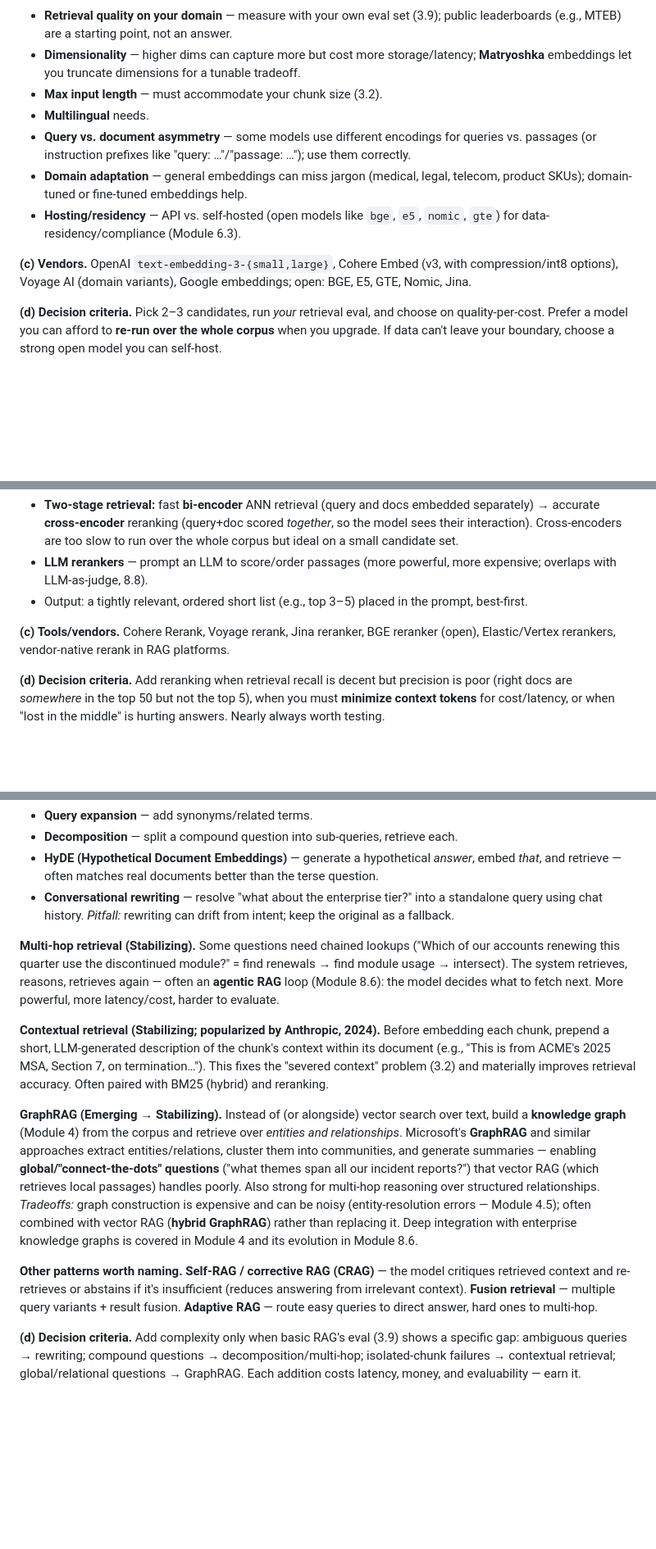
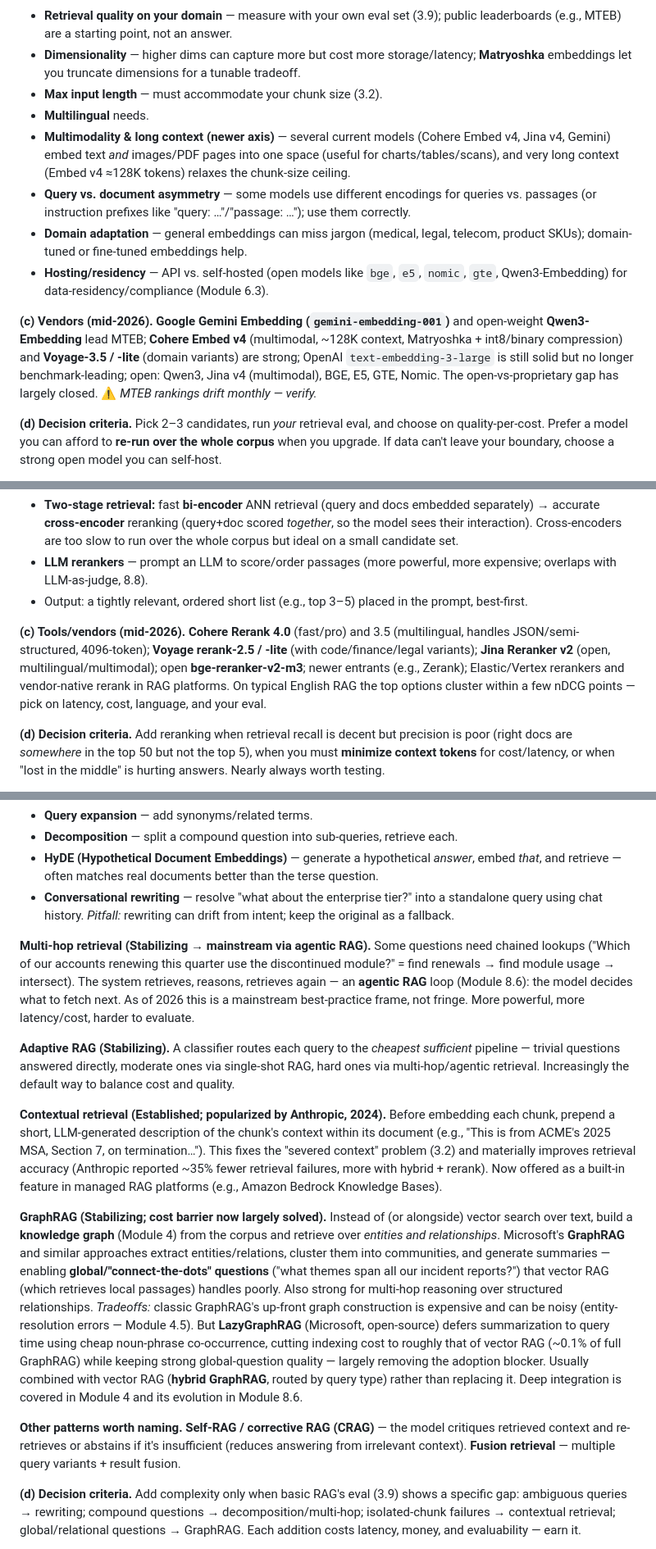
Before and after one commit to currcorr/agent-skills, a Markdown page: enterprise-ai-knowledge-base/03-rag-retrieval.md, 3 parts joined by grey strips. Shown at 82% size. Rendered like a GitHub page; blank space fills up the shorter version.

```diff
--- a/enterprise-ai-knowledge-base/03-rag-retrieval.md
+++ b/enterprise-ai-knowledge-base/03-rag-retrieval.md
@@ -79,11 +81,12 @@ The embedding model (Module 1.3) decides what "similar" means for your corpus. I
 - **Dimensionality** — higher dims can capture more but cost more storage/latency; **Matryoshka** embeddings let you truncate dimensions for a tunable tradeoff.
 - **Max input length** — must accommodate your chunk size (3.2).
 - **Multilingual** needs.
+- **Multimodality & long context (newer axis)** — several current models (Cohere Embed v4, Jina v4, Gemini) embed text *and* images/PDF pages into one space (useful for charts/tables/scans), and very long context (Embed v4 ≈128K tokens) relaxes the chunk-size ceiling.
 - **Query vs. document asymmetry** — some models use different encodings for queries vs. passages (or instruction prefixes like "query: …"/"passage: …"); use them correctly.
 - **Domain adaptation** — general embeddings can miss jargon (medical, legal, telecom, product SKUs); domain-tuned or fine-tuned embeddings help.
-- **Hosting/residency** — API vs. self-hosted (open models like `bge`, `e5`, `nomic`, `gte`) for data-residency/compliance (Module 6.3).
+- **Hosting/residency** — API vs. self-hosted (open models like `bge`, `e5`, `nomic`, `gte`, Qwen3-Embedding) for data-residency/compliance (Module 6.3).
 
-**(c) Vendors.** OpenAI `text-embedding-3-{small,large}`, Cohere Embed (v3, with compression/int8 options), Voyage AI (domain variants), Google embeddings; open: BGE, E5, GTE, Nomic, Jina.
+**(c) Vendors (mid-2026).** **Google Gemini Embedding (`gemini-embedding-001`)** and open-weight **Qwen3-Embedding** lead MTEB; **Cohere Embed v4** (multimodal, ~128K context, Matryoshka + int8/binary compression) and **Voyage-3.5 / -lite** (domain variants) are strong; OpenAI `text-embedding-3-large` is still solid but no longer benchmark-leading; open: Qwen3, Jina v4 (multimodal), BGE, E5, GTE, Nomic. The open-vs-proprietary gap has largely closed. ⚠ *MTEB rankings drift monthly — verify.*
 
 **(d) Decision criteria.** Pick 2–3 candidates, run *your* retrieval eval, and choose on quality-per-cost. Prefer a model you can afford to **re-run over the whole corpus** when you upgrade. If data can't leave your boundary, choose a strong open model you can self-host.
 
@@ -159,7 +162,7 @@ Initial retrieval optimizes for **speed at scale** (ANN over millions of chunks)
 - **LLM rerankers** — prompt an LLM to score/order passages (more powerful, more expensive; overlaps with LLM-as-judge, 8.8).
 - Output: a tightly relevant, ordered short list (e.g., top 3–5) placed in the prompt, best-first.
 
-**(c) Tools/vendors.** Cohere Rerank, Voyage rerank, Jina reranker, BGE reranker (open), Elastic/Vertex rerankers, vendor-native rerank in RAG platforms.
+**(c) Tools/vendors (mid-2026).** **Cohere Rerank 4.0** (fast/pro) and 3.5 (multilingual, handles JSON/semi-structured, 4096-token); **Voyage rerank-2.5 / -lite** (with code/finance/legal variants); **Jina Reranker v2** (open, multilingual/multimodal); open **bge-reranker-v2-m3**; newer entrants (e.g., Zerank); Elastic/Vertex rerankers and vendor-native rerank in RAG platforms. On typical English RAG the top options cluster within a few nDCG points — pick on latency, cost, language, and your eval.
 
 **(d) Decision criteria.** Add reranking when retrieval recall is decent but precision is poor (right docs are *somewhere* in the top 50 but not the top 5), when you must **minimize context tokens** for cost/latency, or when "lost in the middle" is hurting answers. Nearly always worth testing.
 
@@ -181,17 +184,19 @@ The user's raw question is often a poor search query (ambiguous, pronoun-laden,
 - **Conversational rewriting** — resolve "what about the enterprise tier?" into a standalone query using chat history.
 *Pitfall:* rewriting can drift from intent; keep the original as a fallback.
 
-**Multi-hop retrieval (Stabilizing).**
-Some questions need chained lookups ("Which of our accounts renewing this quarter use the discontinued module?" = find renewals → find module usage → intersect). The system retrieves, reasons, retrieves again — often an **agentic RAG** loop (Module 8.6): the model decides what to fetch next. More powerful, more latency/cost, harder to evaluate.
+**Multi-hop retrieval (Stabilizing → mainstream via agentic RAG).**
+Some questions need chained lookups ("Which of our accounts renewing this quarter use the discontinued module?" = find renewals → find module usage → intersect). The system retrieves, reasons, retrieves again — an **agentic RAG** loop (Module 8.6): the model decides what to fetch next. As of 2026 this is a mainstream best-practice frame, not fringe. More powerful, more latency/cost, harder to evaluate.
 
-**Contextual retrieval (Stabilizing; popularized by Anthropic, 2024).**
-Before embedding each chunk, prepend a short, LLM-generated description of the chunk's context within its document (e.g., "This is from ACME's 2025 MSA, Section 7, on termination…"). This fixes the "severed context" problem (3.2) and materially improves retrieval accuracy. Often paired with BM25 (hybrid) and reranking.
+**Adaptive RAG (Stabilizing).** A classifier routes each query to the *cheapest sufficient* pipeline — trivial questions answered directly, moderate ones via single-shot RAG, hard ones via multi-hop/agentic retrieval. Increasingly the default way to balance cost and quality.
 
-**GraphRAG (Emerging → Stabilizing).**
+**Contextual retrieval (Established; popularized by Anthropic, 2024).**
+Before embedding each chunk, prepend a short, LLM-generated description of the chunk's context within its document (e.g., "This is from ACME's 2025 MSA, Section 7, on termination…"). This fixes the "severed context" problem (3.2) and materially improves retrieval accuracy (Anthropic reported ~35% fewer retrieval failures, more with hybrid + rerank). Now offered as a built-in feature in managed RAG platforms (e.g., Amazon Bedrock Knowledge Bases).
+
+**GraphRAG (Stabilizing; cost barrier now largely solved).**
 Instead of (or alongside) vector search over text, build a **knowledge graph** (Module 4) from the corpus and retrieve over *entities and relationships*. Microsoft's **GraphRAG** and similar approaches extract entities/relations, cluster them into communities, and generate summaries — enabling **global/"connect-the-dots" questions** ("what themes span all our incident reports?") that vector RAG (which retrieves local passages) handles poorly. Also strong for multi-hop reasoning over structured relationships.
-*Tradeoffs:* graph construction is expensive and can be noisy (entity-resolution errors — Module 4.5); often combined with vector RAG (**hybrid GraphRAG**) rather than replacing it. Deep integration with enterprise knowledge graphs is covered in Module 4 and its evolution in Module 8.6.
+*Tradeoffs:* classic GraphRAG's up-front graph construction is expensive and can be noisy (entity-resolution errors — Module 4.5). But **LazyGraphRAG** (Microsoft, open-source) defers summarization to query time using cheap noun-phrase co-occurrence, cutting indexing cost to roughly that of vector RAG (~0.1% of full GraphRAG) while keeping strong global-question quality — largely removing the adoption blocker. Usually combined with vector RAG (**hybrid GraphRAG**, routed by query type) rather than replacing it. Deep integration is covered in Module 4 and its evolution in Module 8.6.
 
-**Other patterns worth naming.** **Self-RAG / corrective RAG (CRAG)** — the model critiques retrieved context and re-retrieves or abstains if it's insufficient (reduces answering from irrelevant context). **Fusion retrieval** — multiple query variants + result fusion. **Adaptive RAG** — route easy queries to direct answer, hard ones to multi-hop.
+**Other patterns worth naming.** **Self-RAG / corrective RAG (CRAG)** — the model critiques retrieved context and re-retrieves or abstains if it's insufficient (reduces answering from irrelevant context). **Fusion retrieval** — multiple query variants + result fusion.
 
 **(d) Decision criteria.** Add complexity only when basic RAG's eval (3.9) shows a specific gap: ambiguous queries → rewriting; compound questions → decomposition/multi-hop; isolated-chunk failures → contextual retrieval; global/relational questions → GraphRAG. Each addition costs latency, money, and evaluability — earn it.
 
```
Also changed, not shown: other parts of enterprise-ai-knowledge-base/03-rag-retrieval.md (+4 -2 lines), enterprise-ai-knowledge-base/04-knowledge-representation.md (+8 -7 lines).
